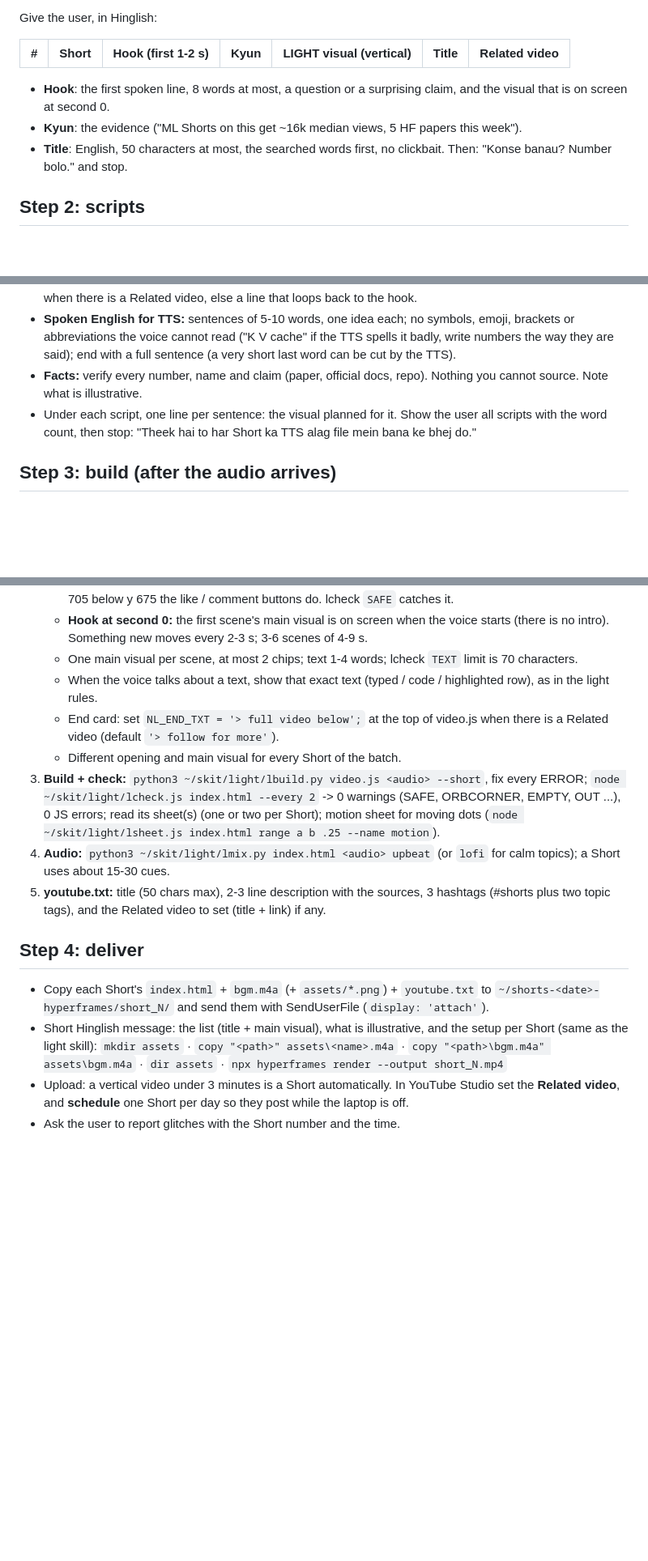
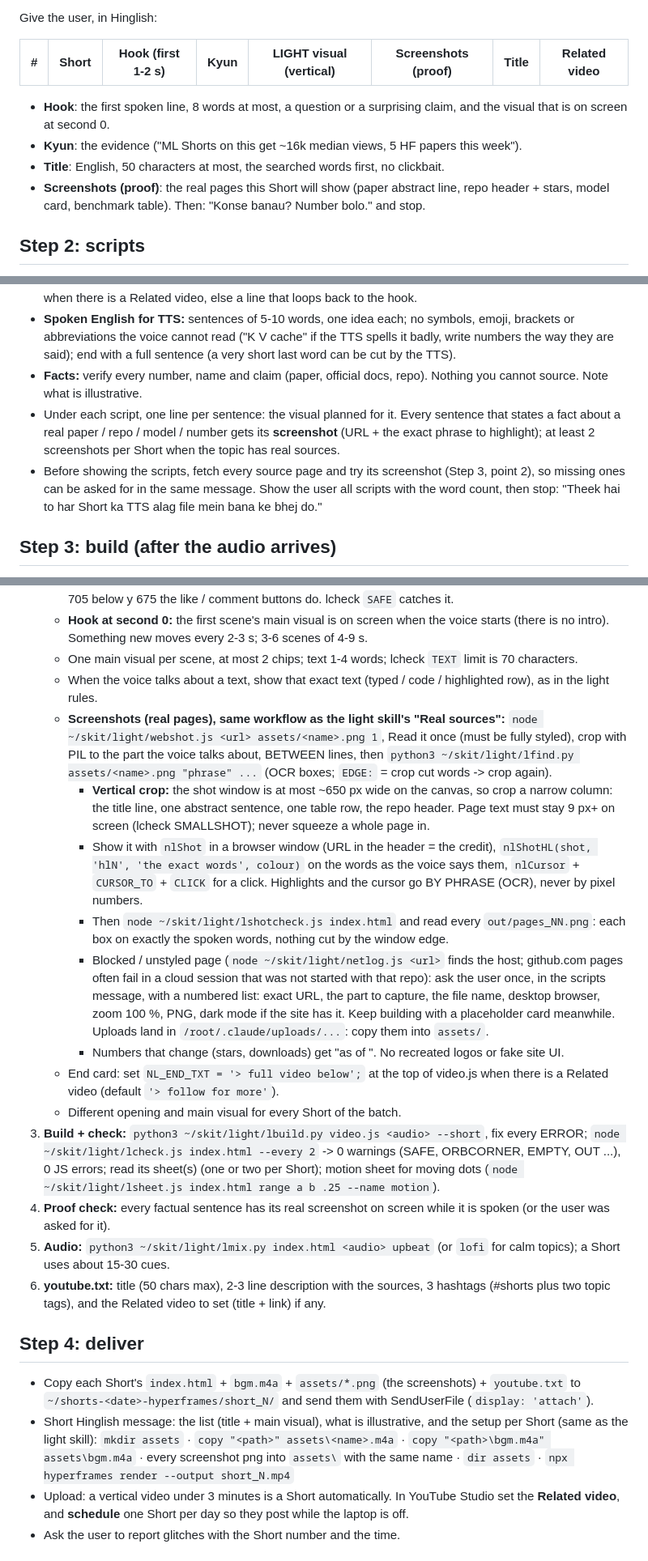
Before and after one commit to scarwill/hf-kit, a Markdown page: shorts/SKILL.md, 3 parts joined by grey strips. Shown at 81% size. Drawn GitHub-style; blank space fills up the shorter version.

Commit message:
net-shorts: show real screenshots for every factual claim, like the news skill
Ideas list a screenshots column, scripts plan a screenshot (URL + phrase)
per factual sentence, and the build step uses the light kit's webshot /
lfind / nlShot / nlShotHL / lshotcheck workflow with narrow vertical crops,
plus a proof check before delivery.

Co-Authored-By: Claude Opus 5.5 <noreply@anthropic.com>
Claude-Session: https://claude.ai/code/session_01N63xsKy5KLPTQNTUCLKZbk

```diff
--- a/shorts/SKILL.md
+++ b/shorts/SKILL.md
@@ -57,12 +58,13 @@ Drop: `MADE`; `IN` 30%+; pure news; noise (a best Short that is clearly not abou
 
 Give the user, in Hinglish:
 
-| # | Short | Hook (first 1-2 s) | Kyun | LIGHT visual (vertical) | Title | Related video |
-|---|---|---|---|---|---|---|
+| # | Short | Hook (first 1-2 s) | Kyun | LIGHT visual (vertical) | Screenshots (proof) | Title | Related video |
+|---|---|---|---|---|---|---|---|
 
 - **Hook**: the first spoken line, 8 words at most, a question or a surprising claim, and the visual that is on screen at second 0.
 - **Kyun**: the evidence ("ML Shorts on this get ~16k median views, 5 HF papers this week").
 - **Title**: English, 50 characters at most, the searched words first, no clickbait.
+- **Screenshots (proof)**: the real pages this Short will show (paper abstract line, repo header + stars, model card, benchmark table).
 Then: "Konse banau? Number bolo." and stop.
 
 ## Step 2: scripts
@@ -71,7 +73,8 @@ For each picked Short write `~/shorts-<date>/short_N/script.txt` (only the spoke
 - **Shape:** hook line (the claim or question) -> 3-5 beats, one concrete idea each, each one a thing that can be drawn -> payoff (the answer, in short punchy words) -> last line: "Full breakdown in the video linked below." when there is a Related video, else a line that loops back to the hook.
 - **Spoken English for TTS:** sentences of 5-10 words, one idea each; no symbols, emoji, brackets or abbreviations the voice cannot read ("K V cache" if the TTS spells it badly, write numbers the way they are said); end with a full sentence (a very short last word can be cut by the TTS).
 - **Facts:** verify every number, name and claim (paper, official docs, repo). Nothing you cannot source. Note what is illustrative.
-- Under each script, one line per sentence: the visual planned for it.
+- Under each script, one line per sentence: the visual planned for it. Every sentence that states a fact about a real paper / repo / model / number gets its **screenshot** (URL + the exact phrase to highlight); at least 2 screenshots per Short when the topic has real sources.
+- Before showing the scripts, fetch every source page and try its screenshot (Step 3, point 2), so missing ones can be asked for in the same message.
 Show the user all scripts with the word count, then stop: "Theek hai to har Short ka TTS alag file mein bana ke bhej do."
 
 ## Step 3: build (after the audio arrives)
@@ -83,16 +86,23 @@ For each Short, in its own folder. The light kit's full part list and checks are
    - **Hook at second 0:** the first scene's main visual is on screen when the voice starts (there is no intro). Something new moves every 2-3 s; 3-6 scenes of 4-9 s.
    - One main visual per scene, at most 2 chips; text 1-4 words; lcheck `TEXT` limit is 70 characters.
    - When the voice talks about a text, show that exact text (typed / code / highlighted row), as in the light rules.
+   - **Screenshots (real pages), same workflow as the light skill's "Real sources":** `node ~/skit/light/webshot.js <url> assets/<name>.png 1`, Read it once (must be fully styled), crop with PIL to the part the voice talks about, BETWEEN lines, then `python3 ~/skit/light/lfind.py assets/<name>.png "phrase" ...` (OCR boxes; `EDGE:` = crop cut words -> crop again).
+     - **Vertical crop:** the shot window is at most ~650 px wide on the canvas, so crop a narrow column: the title line, one abstract sentence, one table row, the repo header. Page text must stay 9 px+ on screen (lcheck SMALLSHOT); never squeeze a whole page in.
+     - Show it with `nlShot` in a browser window (URL in the header = the credit), `nlShotHL(shot, 'hlN', 'the exact words', colour)` on the words as the voice says them, `nlCursor` + `CURSOR_TO` + `CLICK` for a click. Highlights and the cursor go BY PHRASE (OCR), never by pixel numbers.
+     - Then `node ~/skit/light/lshotcheck.js index.html` and read every `out/pages_NN.png`: each box on exactly the spoken words, nothing cut by the window edge.
+     - Blocked / unstyled page (`node ~/skit/light/netlog.js <url>` finds the host; github.com pages often fail in a cloud session that was not started with that repo): ask the user once, in the scripts message, with a numbered list: exact URL, the part to capture, the file name, desktop browser, zoom 100 %, PNG, dark mode if the site has it. Keep building with a placeholder card meanwhile. Uploads land in `/root/.claude/uploads/...`: copy them into `assets/`.
+     - Numbers that change (stars, downloads) get "as of <date>". No recreated logos or fake site UI.
    - End card: set `NL_END_TXT = '> full video below';` at the top of video.js when there is a Related video (default `'> follow for more'`).
    - Different opening and main visual for every Short of the batch.
 3. **Build + check:** `python3 ~/skit/light/lbuild.py video.js <audio> --short`, fix every ERROR; `node ~/skit/light/lcheck.js index.html --every 2` -> 0 warnings (SAFE, ORBCORNER, EMPTY, OUT ...), 0 JS errors; read its sheet(s) (one or two per Short); motion sheet for moving dots (`node ~/skit/light/lsheet.js index.html range a b .25 --name motion`).
-4. **Audio:** `python3 ~/skit/light/lmix.py index.html <audio> upbeat` (or `lofi` for calm topics); a Short uses about 15-30 cues.
-5. **youtube.txt:** title (50 chars max), 2-3 line description with the sources, 3 hashtags (#shorts plus two topic tags), and the Related video to set (title + link) if any.
+4. **Proof check:** every factual sentence has its real screenshot on screen while it is spoken (or the user was asked for it).
+5. **Audio:** `python3 ~/skit/light/lmix.py index.html <audio> upbeat` (or `lofi` for calm topics); a Short uses about 15-30 cues.
+6. **youtube.txt:** title (50 chars max), 2-3 line description with the sources, 3 hashtags (#shorts plus two topic tags), and the Related video to set (title + link) if any.
 
 ## Step 4: deliver
-- Copy each Short's `index.html` + `bgm.m4a` (+ `assets/*.png`) + `youtube.txt` to `~/shorts-<date>-hyperframes/short_N/` and send them with SendUserFile (`display: 'attach'`).
+- Copy each Short's `index.html` + `bgm.m4a` + `assets/*.png` (the screenshots) + `youtube.txt` to `~/shorts-<date>-hyperframes/short_N/` and send them with SendUserFile (`display: 'attach'`).
 - Short Hinglish message: the list (title + main visual), what is illustrative, and the setup per Short (same as the light skill):
-  `mkdir assets` · `copy "<path>" assets\<name>.m4a` · `copy "<path>\bgm.m4a" assets\bgm.m4a` · `dir assets` · `npx hyperframes render --output short_N.mp4`
+  `mkdir assets` · `copy "<path>" assets\<name>.m4a` · `copy "<path>\bgm.m4a" assets\bgm.m4a` · every screenshot png into `assets\` with the same name · `dir assets` · `npx hyperframes render --output short_N.mp4`
 - Upload: a vertical video under 3 minutes is a Short automatically. In YouTube Studio set the **Related video**, and **schedule** one Short per day so they post while the laptop is off.
 - Ask the user to report glitches with the Short number and the time.
 
```
Also changed, not shown: other parts of shorts/SKILL.md (+1 -0 lines).
